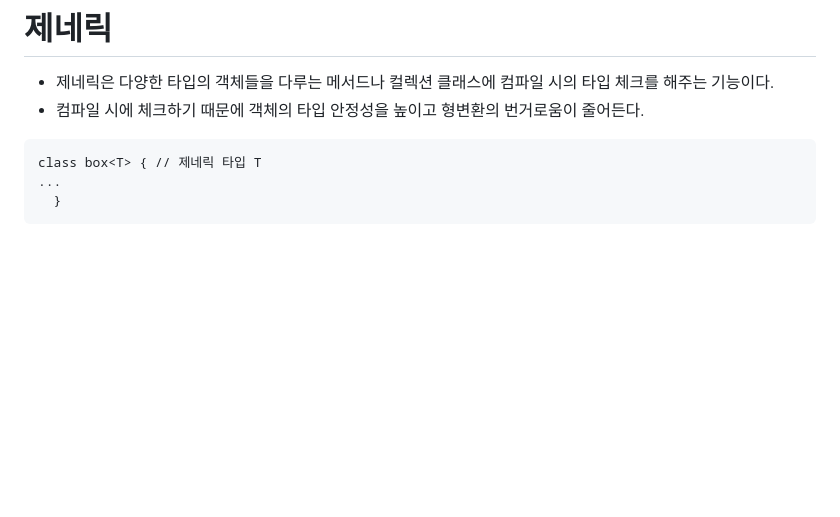
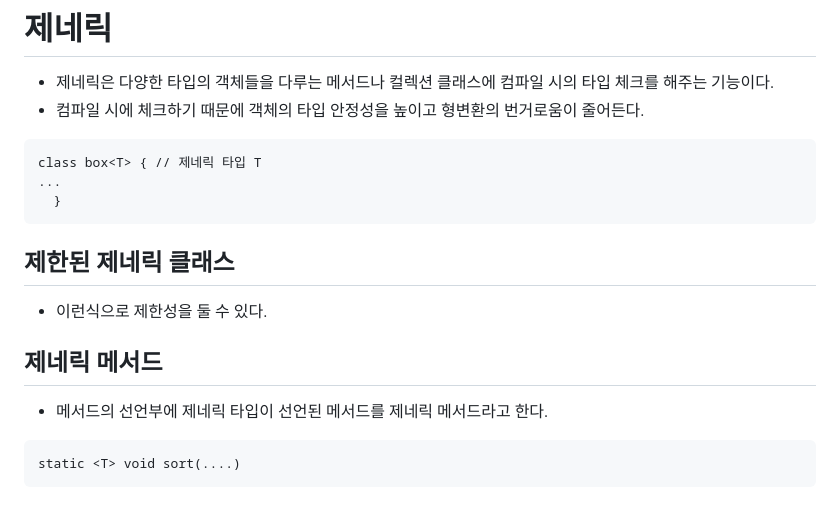
Before and after one commit to js988174/TIL, a Markdown page: java/README.md, the part around the change. Drawn GitHub-style; blank space fills up the shorter version.

Commit message:
Update README.md
제한된 제네릭 클래스

````diff
--- a/java/README.md
+++ b/java/README.md
@@ -314,3 +314,12 @@ class box<T> { // 제네릭 타입 T
 ...
   }
 ```
+
+## 제한된 제네릭 클래스
+* <T extends Fruit> 이런식으로 제한성을 둘 수 있다.
+
+## 제네릭 메서드
+* 메서드의 선언부에 제네릭 타입이 선언된 메서드를 제네릭 메서드라고 한다.
+```
+static <T> void sort(....)
+```
````
